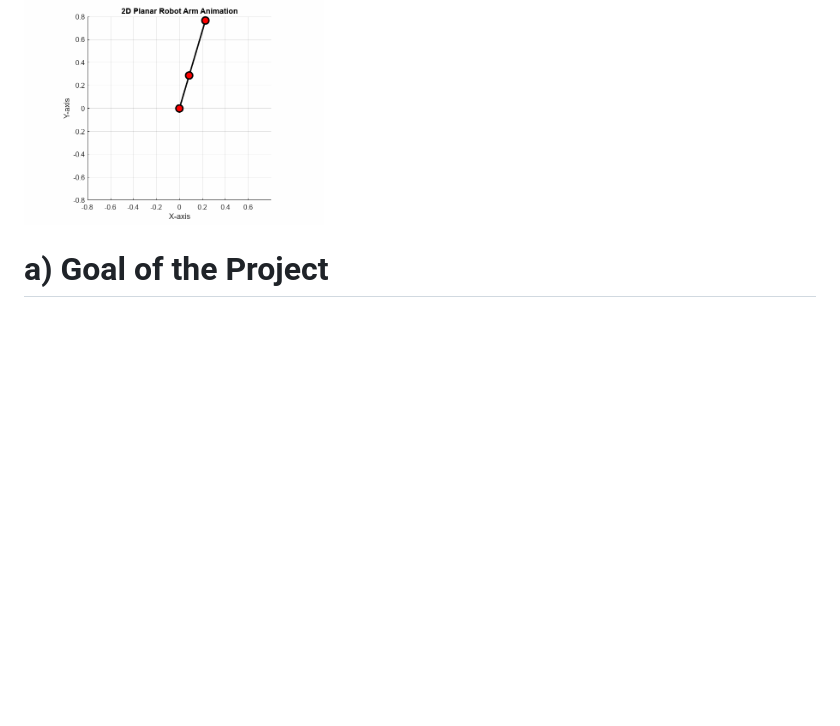
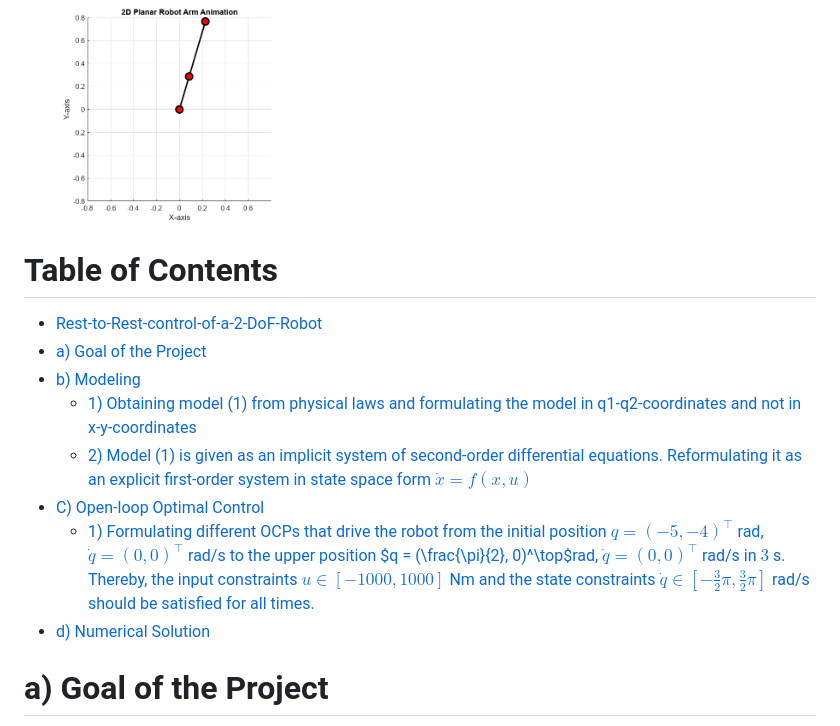
Before and after one commit to Nabil-Miri/Rest-to-Rest-control-of-a-2-DoF-Robot, a Markdown page: README.md, the part around the change. Drawn GitHub-style; blank space fills up the shorter version.

```diff
--- a/README.md
+++ b/README.md
@@ -4,6 +4,16 @@ Rest-to-Rest control of a 2-DoF Robot using NMPC Controller implemented using Ca
 Sample Video of the motion generated by the controller (angles visulization):
 
 <img src="Media/robot.gif" alt="Animated GIF" width="300">
+
+# Table of Contents
+- [Rest-to-Rest-control-of-a-2-DoF-Robot](#rest-to-rest-control-of-a-2-dof-robot)
+- [a) Goal of the Project](#a-goal-of-the-project)
+- [b) Modeling](#b-modeling)
+    - [1) Obtaining model (1) from physical laws and formulating the model in q1-q2-coordinates and not in x-y-coordinates](#1-obtaining-model-1-from-physical-laws-and-formulating-the-model-in-q1-q2-coordinates-and-not-in-x-y-coordinates)
+    - [2) Model (1) is given as an implicit system of second-order differential equations. Reformulating it as an explicit first-order system in state space form $\dot{x} = f(x,u)$](#2-model-1-is-given-as-an-implicit-system-of-second-order-differential-equations-reformulating-it-as-an-explicit-first-order-system-in-state-space-form-dotx--fxu)
+- [C) Open-loop Optimal Control](#c-open-loop-optimal-control)
+    - [1) Formulating different OCPs that drive the robot from the initial position $q = ({-5}, {-4})^\top$ rad, $\dot{q} = (0, 0)^\top$ rad/s to the upper position $q = (\frac{\pi}{2}, 0)^\top$rad, $\dot{q} = (0, 0)^\top$ rad/s in $3$ s. Thereby, the input constraints $u \in [{-1000}, {1000}]$ Nm and the state constraints $\dot{q} \in [-\frac{3}{2}\pi, \frac{3}{2}\pi]$ rad/s should be satisfied for all times.](#1-formulating-different-ocps-that-drive-the-robot-from-the-initial-position-q--5--4-top-rad-dotq--0-0-top-rads-to-the-upper-position-q--fracpi2-0-toprad-dotq--0-0-top-rads-in-3-s-thereby-the-input-constraints-u--1000-1000-nm-and-the-state-constraints-dotq--frac32pi-frac32pi-rad-s-should-be-satisfied-for-all-times)
+- [d) Numerical Solution](#d-numerical-solution)
 
 # a) Goal of the Project
 
```
